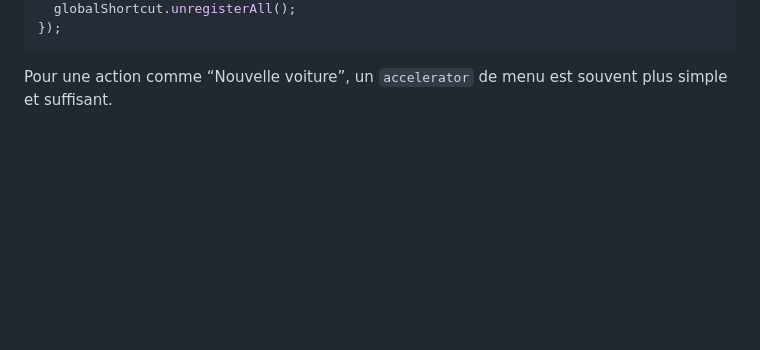
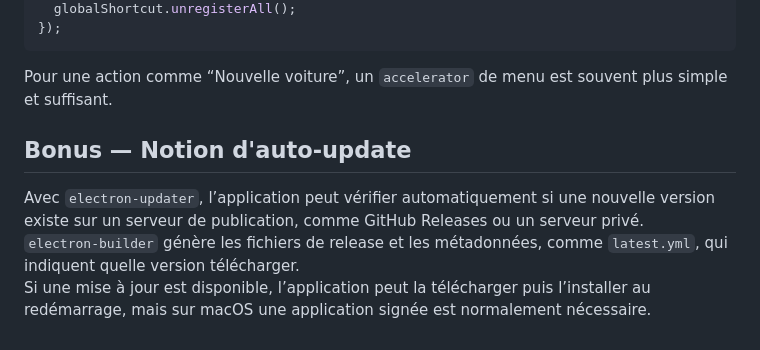
Before and after one commit to vikorb/garage_electron, a Markdown page: reponses.md, the part around the change. GitHub-like rendering; blank space fills up the shorter version.

Commit message:
feat: complete sqt bonus into responses.md

````diff
--- a/reponses.md
+++ b/reponses.md
@@ -693,3 +693,9 @@ app.on('will-quit', () => {
 ```
 
 Pour une action comme “Nouvelle voiture”, un `accelerator` de menu est souvent plus simple et suffisant.
+
+## Bonus — Notion d'auto-update
+
+Avec `electron-updater`, l’application peut vérifier automatiquement si une nouvelle version existe sur un serveur de publication, comme GitHub Releases ou un serveur privé.
+`electron-builder` génère les fichiers de release et les métadonnées, comme `latest.yml`, qui indiquent quelle version télécharger.
+Si une mise à jour est disponible, l’application peut la télécharger puis l’installer au redémarrage, mais sur macOS une application signée est normalement nécessaire.
````
